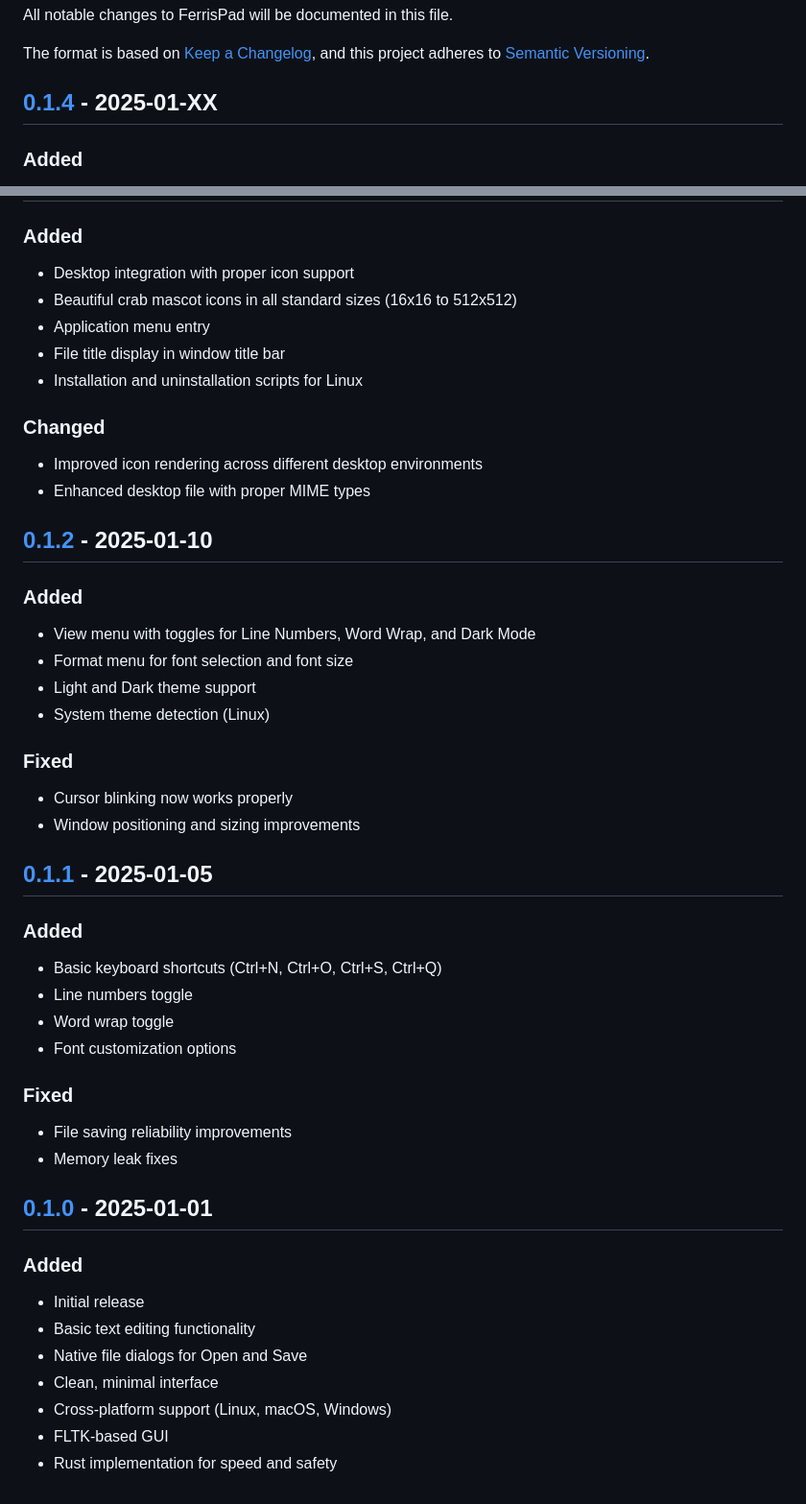
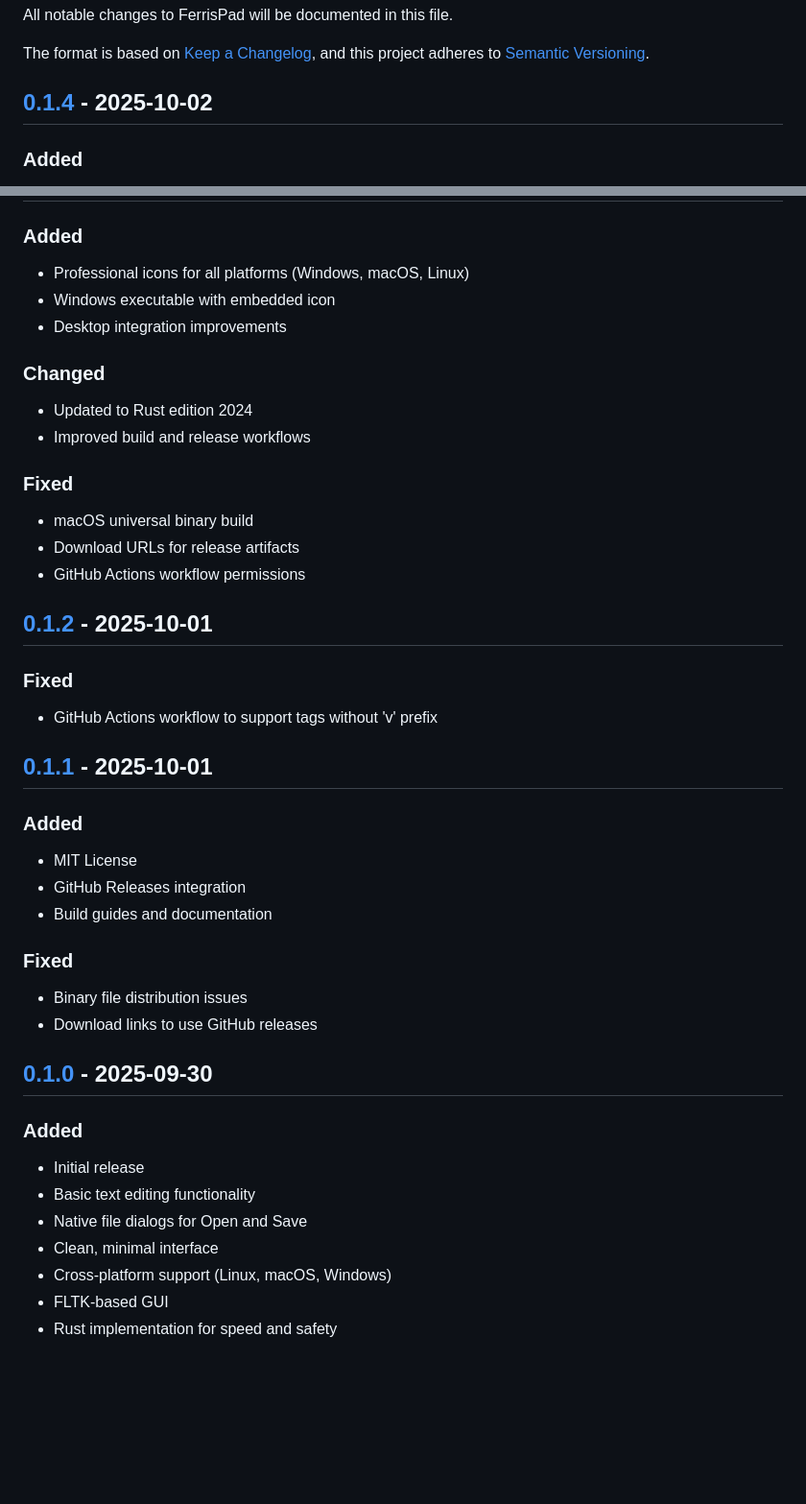
Before and after one commit to fedro86/ferrispad, a Markdown page: CHANGELOG.md, 2 parts joined by grey strips. Shown at 96% size. Rendered like a GitHub page; blank space fills up the shorter version.

Commit message:
fix: correct CHANGELOG.md with accurate release history
Updated changelog to reflect actual changes in each release based on git history:

v0.1.3 (2025-10-01):
- Professional icons and Windows executable improvements
- Updated to Rust edition 2024
- Build/release workflow fixes

v0.1.2 (2025-10-01):
- GitHub Actions workflow tag format fix

v0.1.1 (2025-10-01):
- MIT License addition
- GitHub Releases integration
- Build guides and binary distribution fixes

v0.1.0 (2025-09-30):
- Initial release with basic text editing

Previous version had placeholder feature descriptions that didn't match actual release contents.

🤖 Generated with [Claude Code](https://claude.com/claude-code)

Co-Authored-By: Claude <noreply@anthropic.com>

```diff
--- a/CHANGELOG.md
+++ b/CHANGELOG.md
@@ -5,7 +5,7 @@ All notable changes to FerrisPad will be documented in this file.
 The format is based on [Keep a Changelog](https://keepachangelog.com/en/1.0.0/),
 and this project adheres to [Semantic Versioning](https://semver.org/spec/v2.0.0.html).
 
-## [0.1.4] - 2025-01-XX
+## [0.1.4] - 2025-10-02
 
 ### Added
 - **Find & Replace**: Full text search and replace functionality
@@ -50,40 +50,35 @@ and this project adheres to [Semantic Versioning](https://semver.org/spec/v2.0.0
 
 ### Added
-- Desktop integration with proper icon support
-- Beautiful crab mascot icons in all standard sizes (16x16 to 512x512)
-- Application menu entry
-- File title display in window title bar
-- Installation and uninstallation scripts for Linux
+- Professional icons for all platforms (Windows, macOS, Linux)
+- Windows executable with embedded icon
+- Desktop integration improvements
 
 ### Changed
-- Improved icon rendering across different desktop environments
-- Enhanced desktop file with proper MIME types
+- Updated to Rust edition 2024
+- Improved build and release workflows
 
-## [0.1.2] - 2025-01-10
+### Fixed
+- macOS universal binary build
+- Download URLs for release artifacts
+- GitHub Actions workflow permissions
+
+## [0.1.2] - 2025-10-01
+
+### Fixed
+- GitHub Actions workflow to support tags without 'v' prefix
+
+## [0.1.1] - 2025-10-01
 
 ### Added
-- View menu with toggles for Line Numbers, Word Wrap, and Dark Mode
-- Format menu for font selection and font size
-- Light and Dark theme support
-- System theme detection (Linux)
+- MIT License
+- GitHub Releases integration
+- Build guides and documentation
 
 ### Fixed
-- Cursor blinking now works properly
-- Window positioning and sizing improvements
+- Binary file distribution issues
+- Download links to use GitHub releases
 
-## [0.1.1] - 2025-01-05
-
-### Added
-- Basic keyboard shortcuts (Ctrl+N, Ctrl+O, Ctrl+S, Ctrl+Q)
-- Line numbers toggle
-- Word wrap toggle
-- Font customization options
-
-### Fixed
-- File saving reliability improvements
-- Memory leak fixes
-
-## [0.1.0] - 2025-01-01
+## [0.1.0] - 2025-09-30
 
 ### Added
 - Initial release
```
Also changed, not shown: other parts of CHANGELOG.md (+6 -6 lines).
